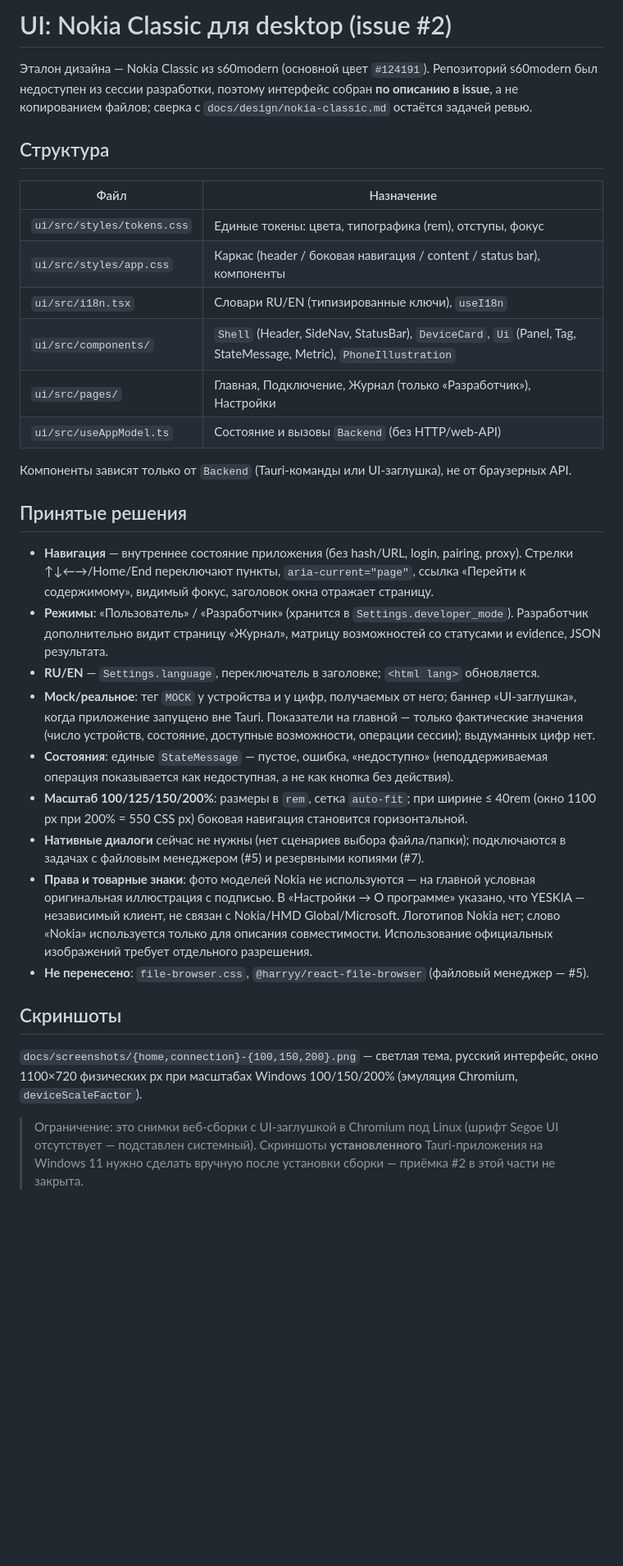
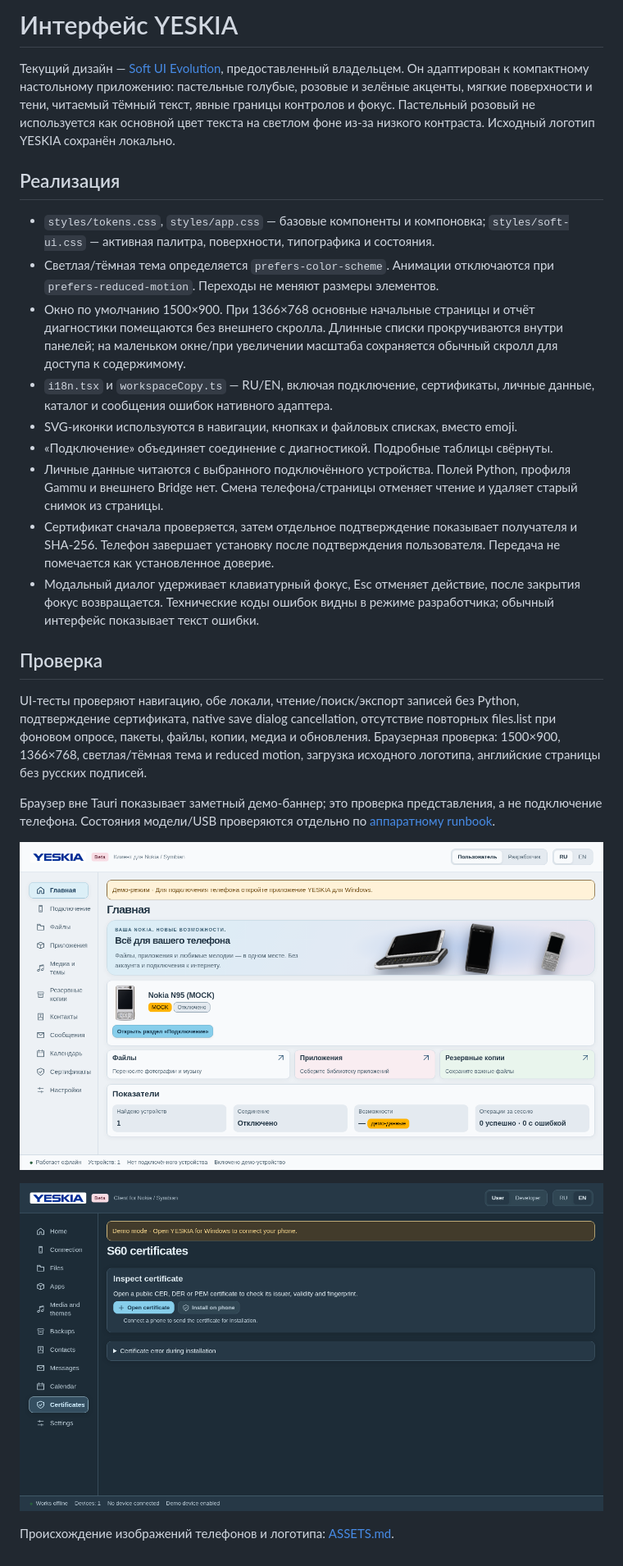
Before and after one commit to grayhex/YESKIA, a Markdown page: docs/UI.md, the part around the change. Shown at 82% size. Drawn GitHub-style; pictures changed too: docs/screenshots/soft-certificates-en-dark.png (added), docs/screenshots/soft-home.png (added); blank space fills up the shorter version.

```diff
--- a/docs/UI.md
+++ b/docs/UI.md
@@ -1,51 +1,49 @@
-# UI: Nokia Classic для desktop (issue #2)
+# Интерфейс YESKIA
 
-Эталон дизайна — Nokia Classic из s60modern (основной цвет `#124191`). Репозиторий s60modern был
-недоступен из сессии разработки, поэтому интерфейс собран **по описанию в issue**, а не копированием
-файлов; сверка с `docs/design/nokia-classic.md` остаётся задачей ревью.
+Текущий дизайн — [Soft UI Evolution](design/SOFT_UI.md), предоставленный владельцем.
+Он адаптирован к компактному настольному приложению: пастельные голубые, розовые и
+зелёные акценты, мягкие поверхности и тени, читаемый тёмный текст, явные границы
+контролов и фокус. Пастельный розовый не используется как основной цвет текста
+на светлом фоне из-за низкого контраста. Исходный логотип YESKIA сохранён локально.
 
-## Структура
+## Реализация
 
-| Файл | Назначение |
-| --- | --- |
-| `ui/src/styles/tokens.css` | Единые токены: цвета, типографика (rem), отступы, фокус |
-| `ui/src/styles/app.css` | Каркас (header / боковая навигация / content / status bar), компоненты |
-| `ui/src/i18n.tsx` | Словари RU/EN (типизированные ключи), `useI18n` |
-| `ui/src/components/` | `Shell` (Header, SideNav, StatusBar), `DeviceCard`, `Ui` (Panel, Tag, StateMessage, Metric), `PhoneIllustration` |
-| `ui/src/pages/` | Главная, Подключение, Журнал (только «Разработчик»), Настройки |
-| `ui/src/useAppModel.ts` | Состояние и вызовы `Backend` (без HTTP/web-API) |
+- `styles/tokens.css`, `styles/app.css` — базовые компоненты и компоновка;
+  `styles/soft-ui.css` — активная палитра, поверхности, типографика и состояния.
+- Светлая/тёмная тема определяется `prefers-color-scheme`. Анимации отключаются
+  при `prefers-reduced-motion`. Переходы не меняют размеры элементов.
+- Окно по умолчанию 1500×900. При 1366×768 основные начальные страницы и отчёт
+  диагностики помещаются без внешнего скролла. Длинные списки прокручиваются
+  внутри панелей; на маленьком окне/при увеличении масштаба сохраняется обычный
+  скролл для доступа к содержимому.
+- `i18n.tsx` и `workspaceCopy.ts` — RU/EN, включая подключение, сертификаты,
+  личные данные, каталог и сообщения ошибок нативного адаптера.
+- SVG-иконки используются в навигации, кнопках и файловых списках, вместо emoji.
+- «Подключение» объединяет соединение с диагностикой. Подробные таблицы свёрнуты.
+- Личные данные читаются с выбранного подключённого устройства. Полей Python,
+  профиля Gammu и внешнего Bridge нет. Смена телефона/страницы отменяет чтение
+  и удаляет старый снимок из страницы.
+- Сертификат сначала проверяется, затем отдельное подтверждение показывает
+  получателя и SHA-256. Телефон завершает установку после подтверждения пользователя.
+  Передача не помечается как установленное доверие.
+- Модальный диалог удерживает клавиатурный фокус, Esc отменяет действие,
+  после закрытия фокус возвращается. Технические коды ошибок видны в режиме
+  разработчика; обычный интерфейс показывает текст ошибки.
 
-Компоненты зависят только от `Backend` (Tauri-команды или UI-заглушка), не от браузерных API.
+## Проверка
 
-## Принятые решения
+UI-тесты проверяют навигацию, обе локали, чтение/поиск/экспорт записей без Python,
+подтверждение сертификата, native save dialog cancellation, отсутствие повторных
+files.list при фоновом опросе, пакеты, файлы, копии, медиа и обновления.
+Браузерная проверка: 1500×900, 1366×768, светлая/тёмная тема и reduced motion,
+загрузка исходного логотипа, английские страницы без русских подписей.
 
-- **Навигация** — внутреннее состояние приложения (без hash/URL, login, pairing, proxy). Стрелки
-  ↑↓←→/Home/End переключают пункты, `aria-current="page"`, ссылка «Перейти к содержимому»,
-  видимый фокус, заголовок окна отражает страницу.
-- **Режимы**: «Пользователь» / «Разработчик» (хранится в `Settings.developer_mode`). Разработчик
-  дополнительно видит страницу «Журнал», матрицу возможностей со статусами и evidence, JSON результата.
-- **RU/EN** — `Settings.language`, переключатель в заголовке; `<html lang>` обновляется.
-- **Mock/реальное**: тег `MOCK` у устройства и у цифр, получаемых от него; баннер «UI-заглушка»,
-  когда приложение запущено вне Tauri. Показатели на главной — только фактические значения
-  (число устройств, состояние, доступные возможности, операции сессии); выдуманных цифр нет.
-- **Состояния**: единые `StateMessage` — пустое, ошибка, «недоступно» (неподдерживаемая операция
-  показывается как недоступная, а не как кнопка без действия).
-- **Масштаб 100/125/150/200%**: размеры в `rem`, сетка `auto-fit`; при ширине ≤ 40rem
-  (окно 1100 px при 200% = 550 CSS px) боковая навигация становится горизонтальной.
-- **Нативные диалоги** сейчас не нужны (нет сценариев выбора файла/папки); подключаются в задачах
-  с файловым менеджером (#5) и резервными копиями (#7).
-- **Права и товарные знаки**: фото моделей Nokia не используются — на главной условная
-  оригинальная иллюстрация с подписью. В «Настройки → О программе» указано, что YESKIA —
-  независимый клиент, не связан с Nokia/HMD Global/Microsoft. Логотипов Nokia нет; слово
-  «Nokia» используется только для описания совместимости. Использование официальных
-  изображений требует отдельного разрешения.
-- **Не перенесено**: `file-browser.css`, `@harryy/react-file-browser` (файловый менеджер — #5).
+Браузер вне Tauri показывает заметный демо-баннер; это проверка представления,
+а не подключение телефона. Состояния модели/USB проверяются отдельно по
+[аппаратному runbook](protocol/PERSONAL_WORKSPACE.md).
 
-## Скриншоты
+![Soft UI, главная](screenshots/soft-home.png)
 
-`docs/screenshots/{home,connection}-{100,150,200}.png` — светлая тема, русский интерфейс, окно
-1100×720 физических px при масштабах Windows 100/150/200% (эмуляция Chromium, `deviceScaleFactor`).
+![Сертификаты на английском, тёмная тема](screenshots/soft-certificates-en-dark.png)
 
-> Ограничение: это снимки веб-сборки с UI-заглушкой в Chromium под Linux (шрифт Segoe UI
-> отсутствует — подставлен системный). Скриншоты **установленного** Tauri-приложения на
-> Windows 11 нужно сделать вручную после установки сборки — приёмка #2 в этой части не закрыта.
+Происхождение изображений телефонов и логотипа: [ASSETS.md](ASSETS.md).
```
Also changed, not shown: docs/STATUS.md (+10 -0 lines), 11 other files.
